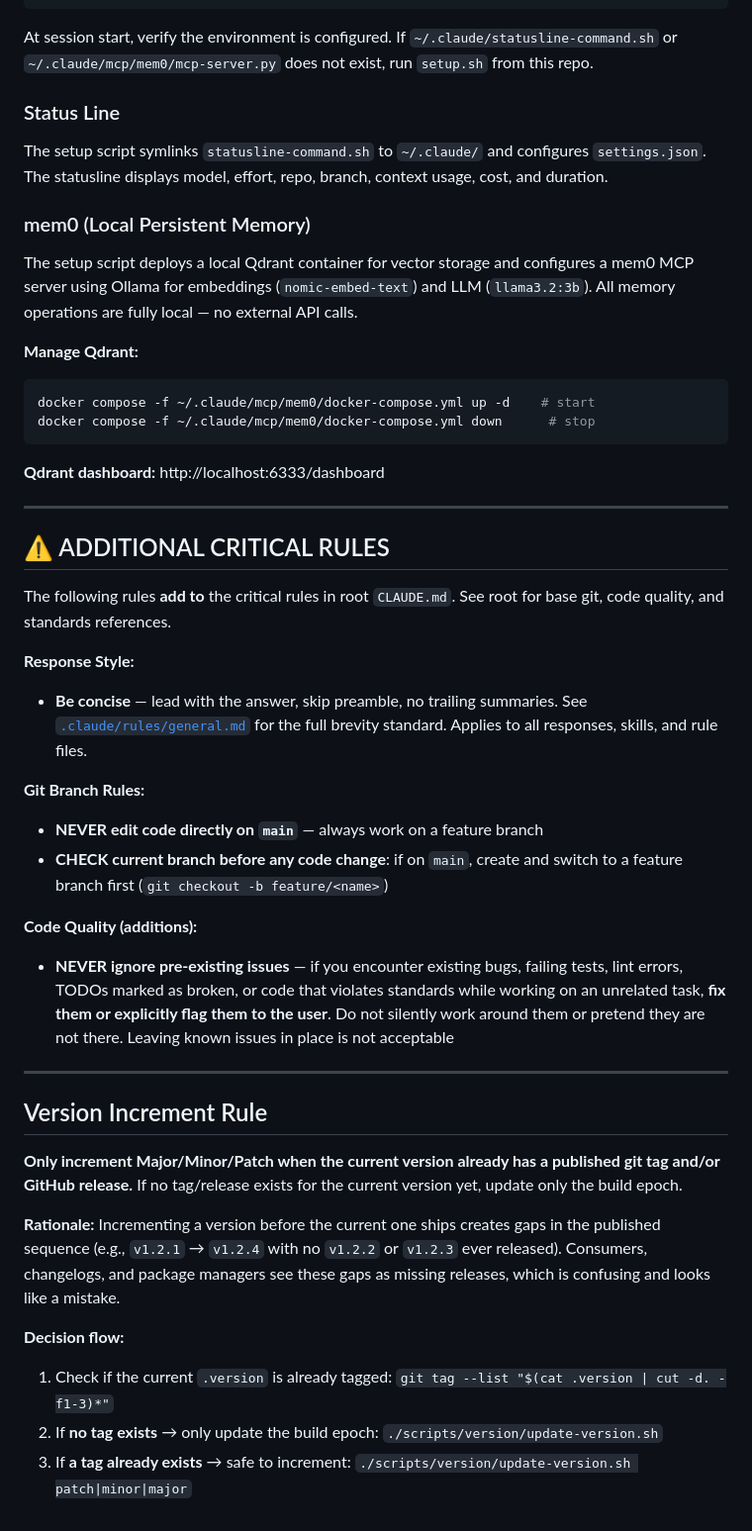
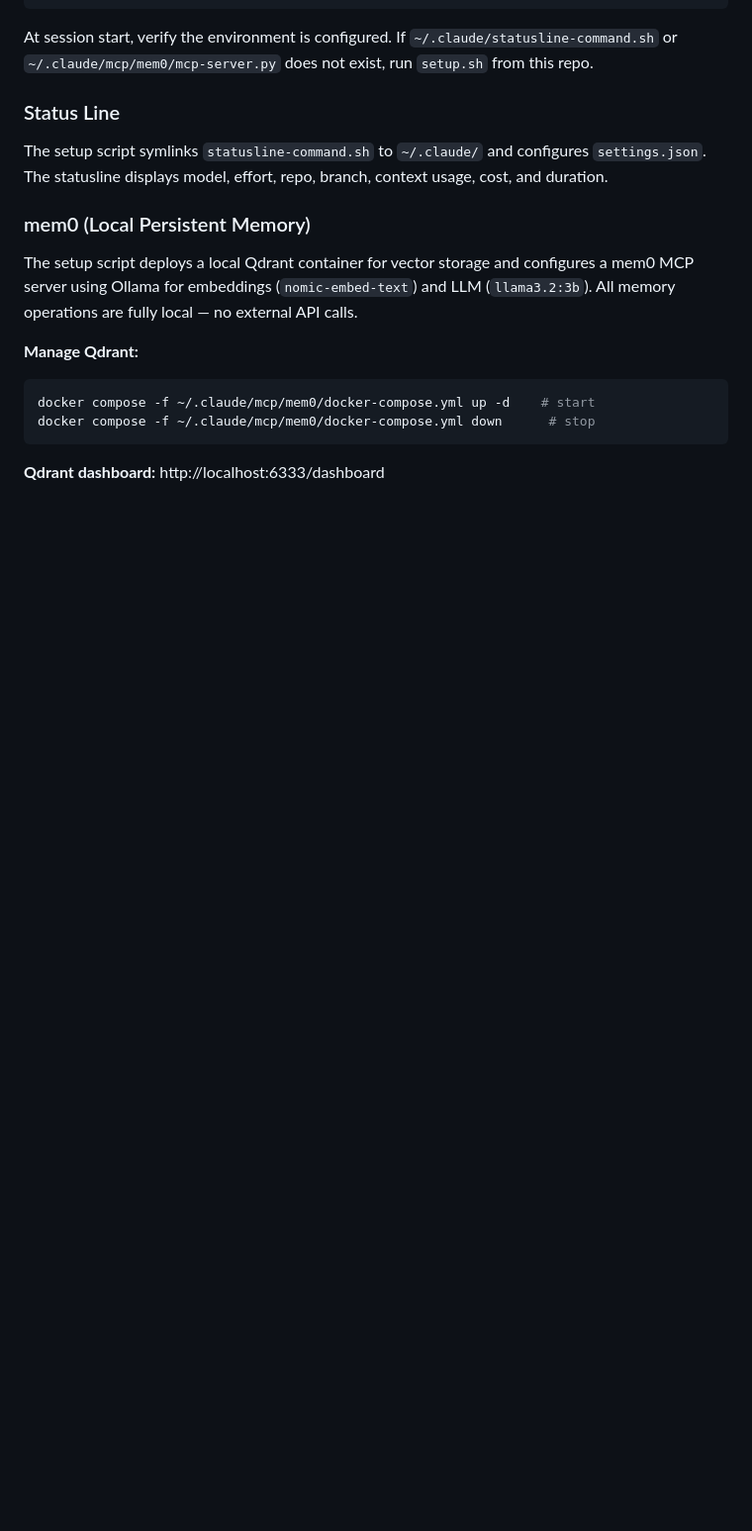
Before and after one commit to penguintechinc/penguin, a Markdown page: CLAUDE.md, the part around the change. Shown at 99% size. Drawn GitHub-style; blank space fills up the shorter version.

Commit message:
Updating documentation to new base standard

````diff
--- a/CLAUDE.md
+++ b/CLAUDE.md
@@ -73,32 +73,3 @@ docker compose -f ~/.claude/mcp/mem0/docker-compose.yml down      # stop
 ```
 
 **Qdrant dashboard:** http://localhost:6333/dashboard
-
----
-
-## ⚠️ ADDITIONAL CRITICAL RULES
-
-The following rules **add to** the critical rules in root `CLAUDE.md`. See root for base git, code quality, and standards references.
-
-**Response Style:**
-- **Be concise** — lead with the answer, skip preamble, no trailing summaries. See [`.claude/rules/general.md`](.claude/rules/general.md) for the full brevity standard. Applies to all responses, skills, and rule files.
-
-**Git Branch Rules:**
-- **NEVER edit code directly on `main`** — always work on a feature branch
-- **CHECK current branch before any code change**: if on `main`, create and switch to a feature branch first (`git checkout -b feature/<name>`)
-
-**Code Quality (additions):**
-- **NEVER ignore pre-existing issues** — if you encounter existing bugs, failing tests, lint errors, TODOs marked as broken, or code that violates standards while working on an unrelated task, **fix them or explicitly flag them to the user**. Do not silently work around them or pretend they are not there. Leaving known issues in place is not acceptable
-
----
-
-## Version Increment Rule
-
-**Only increment Major/Minor/Patch when the current version already has a published git tag and/or GitHub release.** If no tag/release exists for the current version yet, update only the build epoch.
-
-**Rationale:** Incrementing a version before the current one ships creates gaps in the published sequence (e.g., `v1.2.1` → `v1.2.4` with no `v1.2.2` or `v1.2.3` ever released). Consumers, changelogs, and package managers see these gaps as missing releases, which is confusing and looks like a mistake.
-
-**Decision flow:**
-1. Check if the current `.version` is already tagged: `git tag --list "$(cat .version | cut -d. -f1-3)*"`
-2. If **no tag exists** → only update the build epoch: `./scripts/version/update-version.sh`
-3. If **a tag already exists** → safe to increment: `./scripts/version/update-version.sh patch|minor|major`
````
